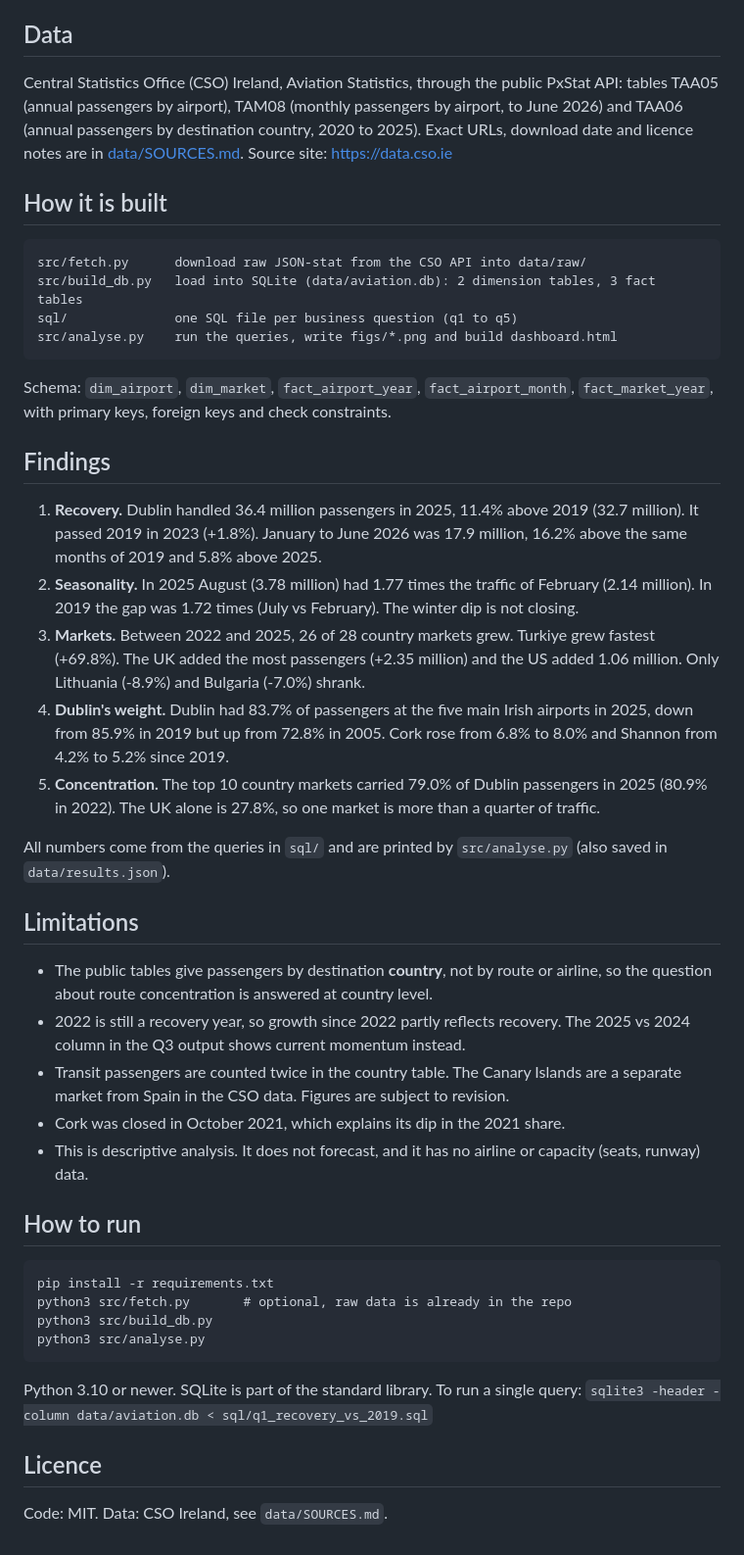
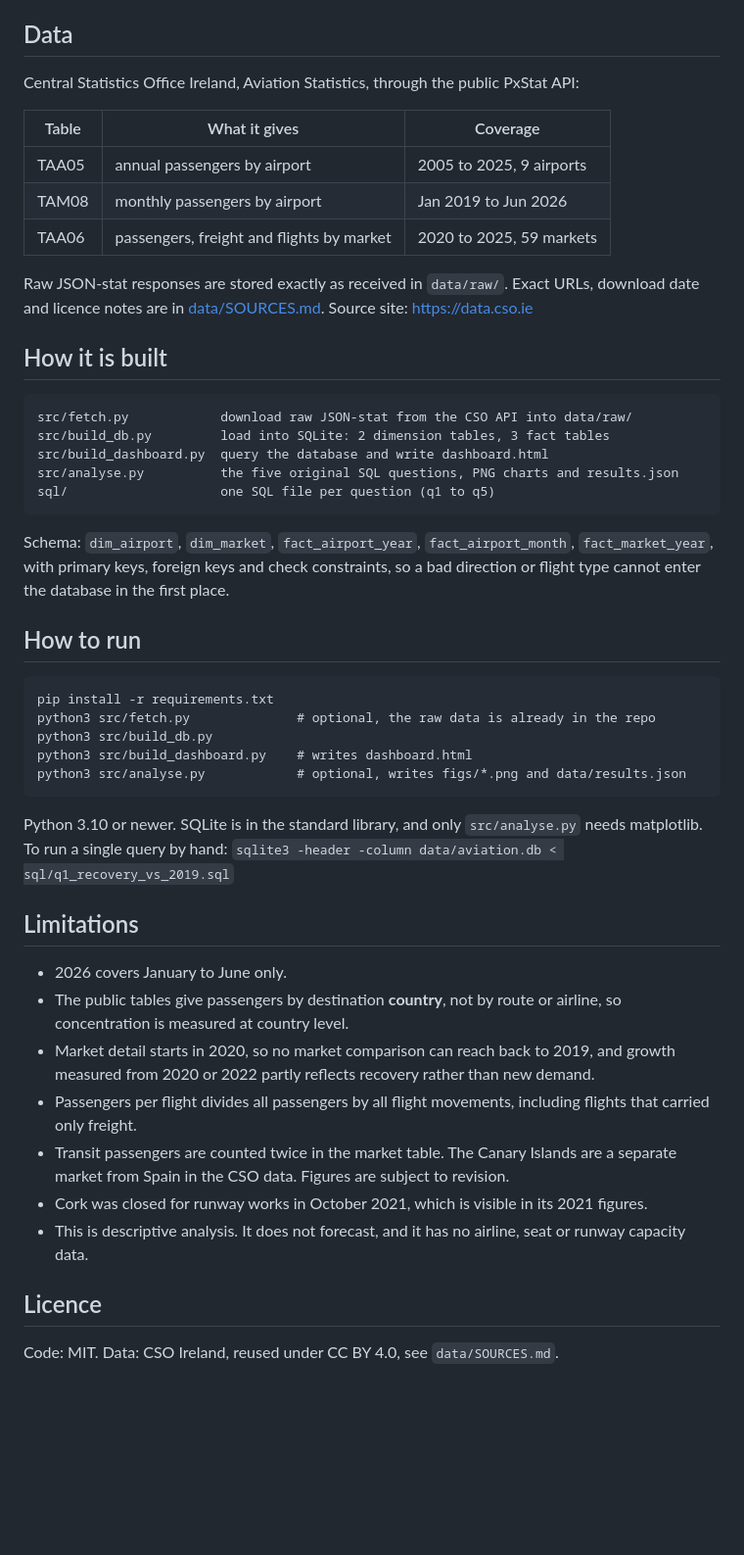
Before and after one commit to pedrogaspar-ds/irish-aviation, a Markdown page: README.md, the part around one of its changes. Shown at 98% size. Drawn GitHub-style; blank space fills up the shorter version.

````diff
--- a/README.md
+++ b/README.md
@@ -17,68 +50,61 @@ These are the questions a capacity planning or commercial data team asks.
 
 ## Data
 
-Central Statistics Office (CSO) Ireland, Aviation Statistics, through the public
-PxStat API: tables TAA05 (annual passengers by airport), TAM08 (monthly passengers by
-airport, to June 2026) and TAA06 (annual passengers by destination country, 2020 to 2025).
-Exact URLs, download date and licence notes are in [data/SOURCES.md](data/SOURCES.md).
-Source site: https://data.cso.ie
+Central Statistics Office Ireland, Aviation Statistics, through the public PxStat API:
+
+| Table | What it gives | Coverage |
+|---|---|---|
+| TAA05 | annual passengers by airport | 2005 to 2025, 9 airports |
+| TAM08 | monthly passengers by airport | Jan 2019 to Jun 2026 |
+| TAA06 | passengers, freight and flights by market | 2020 to 2025, 59 markets |
+
+Raw JSON-stat responses are stored exactly as received in `data/raw/`. Exact URLs, download
+date and licence notes are in [data/SOURCES.md](data/SOURCES.md). Source site:
+https://data.cso.ie
 
 ## How it is built
 
 ```
-src/fetch.py      download raw JSON-stat from the CSO API into data/raw/
-src/build_db.py   load into SQLite (data/aviation.db): 2 dimension tables, 3 fact tables
-sql/              one SQL file per business question (q1 to q5)
-src/analyse.py    run the queries, write figs/*.png and build dashboard.html
+src/fetch.py            download raw JSON-stat from the CSO API into data/raw/
+src/build_db.py         load into SQLite: 2 dimension tables, 3 fact tables
+src/build_dashboard.py  query the database and write dashboard.html
+src/analyse.py          the five original SQL questions, PNG charts and results.json
+sql/                    one SQL file per question (q1 to q5)
 ```
 
 Schema: `dim_airport`, `dim_market`, `fact_airport_year`, `fact_airport_month`,
-`fact_market_year`, with primary keys, foreign keys and check constraints.
-
-## Findings
-
-1. **Recovery.** Dublin handled 36.4 million passengers in 2025, 11.4% above 2019
-   (32.7 million). It passed 2019 in 2023 (+1.8%). January to June 2026 was 17.9 million,
-   16.2% above the same months of 2019 and 5.8% above 2025.
-2. **Seasonality.** In 2025 August (3.78 million) had 1.77 times the traffic of February
-   (2.14 million). In 2019 the gap was 1.72 times (July vs February). The winter dip is
-   not closing.
-3. **Markets.** Between 2022 and 2025, 26 of 28 country markets grew. Turkiye grew fastest
-   (+69.8%). The UK added the most passengers (+2.35 million) and the US added 1.06 million.
-   Only Lithuania (-8.9%) and Bulgaria (-7.0%) shrank.
-4. **Dublin's weight.** Dublin had 83.7% of passengers at the five main Irish airports in
-   2025, down from 85.9% in 2019 but up from 72.8% in 2005. Cork rose from 6.8% to 8.0% and
-   Shannon from 4.2% to 5.2% since 2019.
-5. **Concentration.** The top 10 country markets carried 79.0% of Dublin passengers in 2025
-   (80.9% in 2022). The UK alone is 27.8%, so one market is more than a quarter of traffic.
-
-All numbers come from the queries in `sql/` and are printed by `src/analyse.py`
-(also saved in `data/results.json`).
-
-## Limitations
-
-- The public tables give passengers by destination **country**, not by route or airline,
-  so the question about route concentration is answered at country level.
-- 2022 is still a recovery year, so growth since 2022 partly reflects recovery. The
-  2025 vs 2024 column in the Q3 output shows current momentum instead.
-- Transit passengers are counted twice in the country table. The Canary Islands are a
-  separate market from Spain in the CSO data. Figures are subject to revision.
-- Cork was closed in October 2021, which explains its dip in the 2021 share.
-- This is descriptive analysis. It does not forecast, and it has no airline or capacity
-  (seats, runway) data.
+`fact_market_year`, with primary keys, foreign keys and check constraints, so a bad
+direction or flight type cannot enter the database in the first place.
 
 ## How to run
 
 ```
 pip install -r requirements.txt
-python3 src/fetch.py       # optional, raw data is already in the repo
+python3 src/fetch.py              # optional, the raw data is already in the repo
 python3 src/build_db.py
-python3 src/analyse.py
+python3 src/build_dashboard.py    # writes dashboard.html
+python3 src/analyse.py            # optional, writes figs/*.png and data/results.json
 ```
 
-Python 3.10 or newer. SQLite is part of the standard library. To run a single query:
+Python 3.10 or newer. SQLite is in the standard library, and only `src/analyse.py` needs
+matplotlib. To run a single query by hand:
 `sqlite3 -header -column data/aviation.db < sql/q1_recovery_vs_2019.sql`
+
+## Limitations
+
+- 2026 covers January to June only.
+- The public tables give passengers by destination **country**, not by route or airline, so
+  concentration is measured at country level.
+- Market detail starts in 2020, so no market comparison can reach back to 2019, and growth
+  measured from 2020 or 2022 partly reflects recovery rather than new demand.
+- Passengers per flight divides all passengers by all flight movements, including flights
+  that carried only freight.
+- Transit passengers are counted twice in the market table. The Canary Islands are a
+  separate market from Spain in the CSO data. Figures are subject to revision.
+- Cork was closed for runway works in October 2021, which is visible in its 2021 figures.
+- This is descriptive analysis. It does not forecast, and it has no airline, seat or
+  runway capacity data.
 
 ## Licence
 
-Code: MIT. Data: CSO Ireland, see `data/SOURCES.md`.
+Code: MIT. Data: CSO Ireland, reused under CC BY 4.0, see `data/SOURCES.md`.
````
Also changed, not shown: other parts of README.md (+42 -9 lines), docs/dashboard.png, 4 other files.
